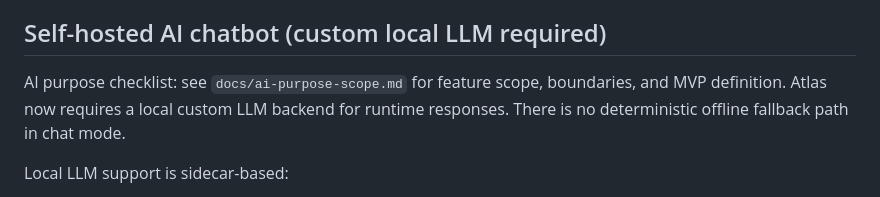
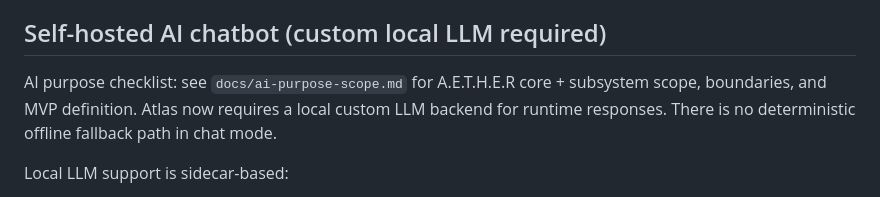
Before and after one commit to Thunderrock424242/Wilderness-Odyssey-API, a Markdown page: README.md, the part around the change. Drawn GitHub-style.

Commit message:
docs: define A.E.T.H.E.R core and subsystem scope

```diff
--- a/README.md
+++ b/README.md
@@ -52,7 +52,7 @@ These are pulled from Maven Central and can be used by any local or sidecar AI h
 
 Self-hosted AI chatbot (custom local LLM required)
 -------------------------------------
-AI purpose checklist: see `docs/ai-purpose-scope.md` for feature scope, boundaries, and MVP definition.
+AI purpose checklist: see `docs/ai-purpose-scope.md` for A.E.T.H.E.R core + subsystem scope, boundaries, and MVP definition.
 Atlas now requires a local custom LLM backend for runtime responses. There is no deterministic offline fallback path in chat mode.
 
 Local LLM support is sidecar-based:
```
Also changed, not shown: docs/ai-purpose-scope.md (+39 -24 lines).
